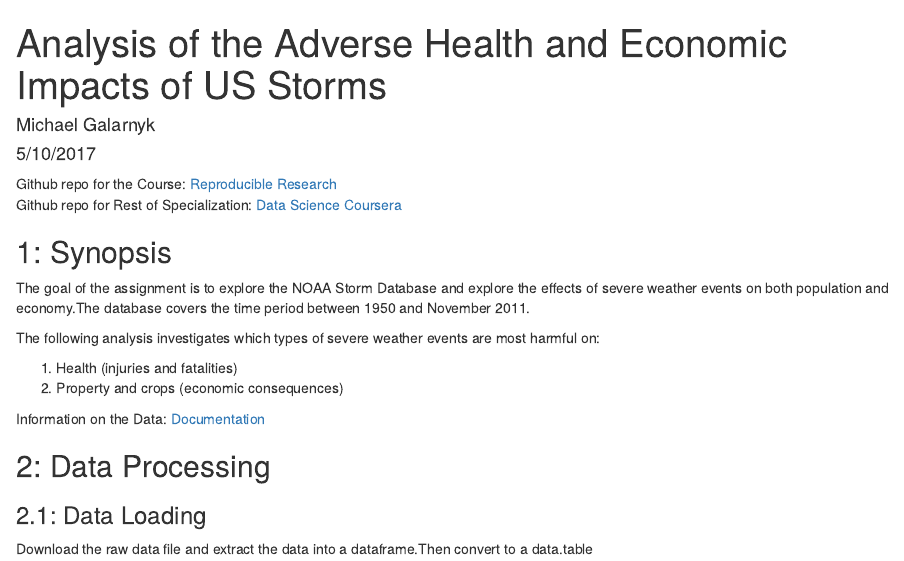
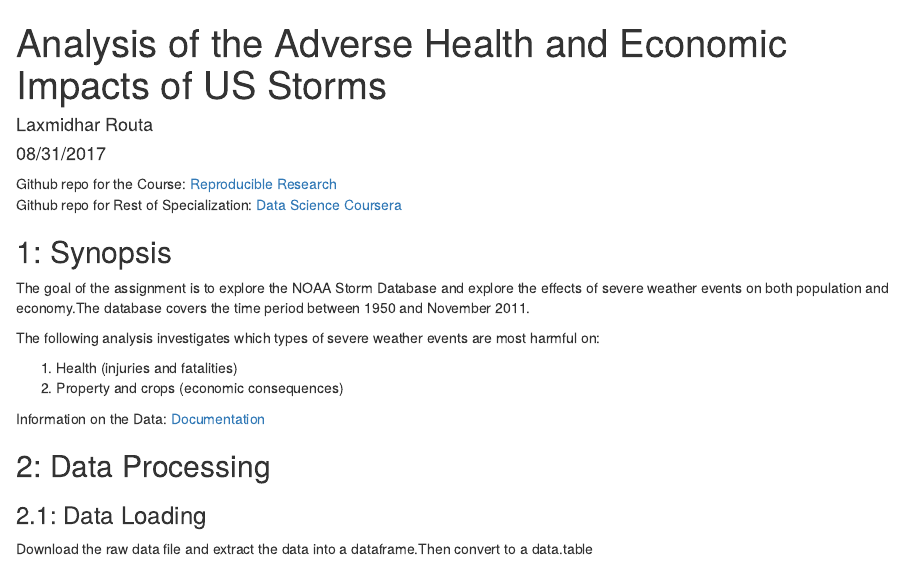
Before and after one commit to Laxmi530/filehash, an R Markdown document (project2/ReproducibleResearchProject2outputMarkdown.rmd): the page in a window 1100 px wide, from its top. Rendered offline with R 4.5, knitr and Pandoc, with nearby package versions; some code elsewhere in the file could not run offline.

Commit message:
Update ReproducibleResearchProject2outputMarkdown.rmd

```diff
--- a/project2/ReproducibleResearchProject2outputMarkdown.rmd
+++ b/project2/ReproducibleResearchProject2outputMarkdown.rmd
@@ -1,13 +1,13 @@
 ---
 title: "Analysis of the Adverse Health and Economic Impacts of US Storms"
-author: "Michael Galarnyk"
-date: "5/10/2017"
+author: "Laxmidhar Routa"
+date: "08/31/2017"
 output: html_document
 ---
 
-Github repo for the Course: [Reproducible Research](https://github.com/mGalarnyk/datasciencecoursera/tree/master/5_Reproducible_Research)
+Github repo for the Course: [Reproducible Research](https://github.com/Laxmi530/filehash/tree/main/project2)
 </br>
-Github repo for Rest of Specialization: [Data Science Coursera](https://github.com/mGalarnyk/datasciencecoursera)
+Github repo for Rest of Specialization: [Data Science Coursera](https://github.com/Laxmi530/filehash)
 
 ## 1: Synopsis
 The goal of the assignment is to explore the NOAA Storm Database and explore the effects of severe weather events on both population and economy.The database covers the time period between 1950 and November 2011.
```
Also changed, not shown: project2/ReproducibleResearchProject2outputMarkdown.rmd (4 more changed lines).
